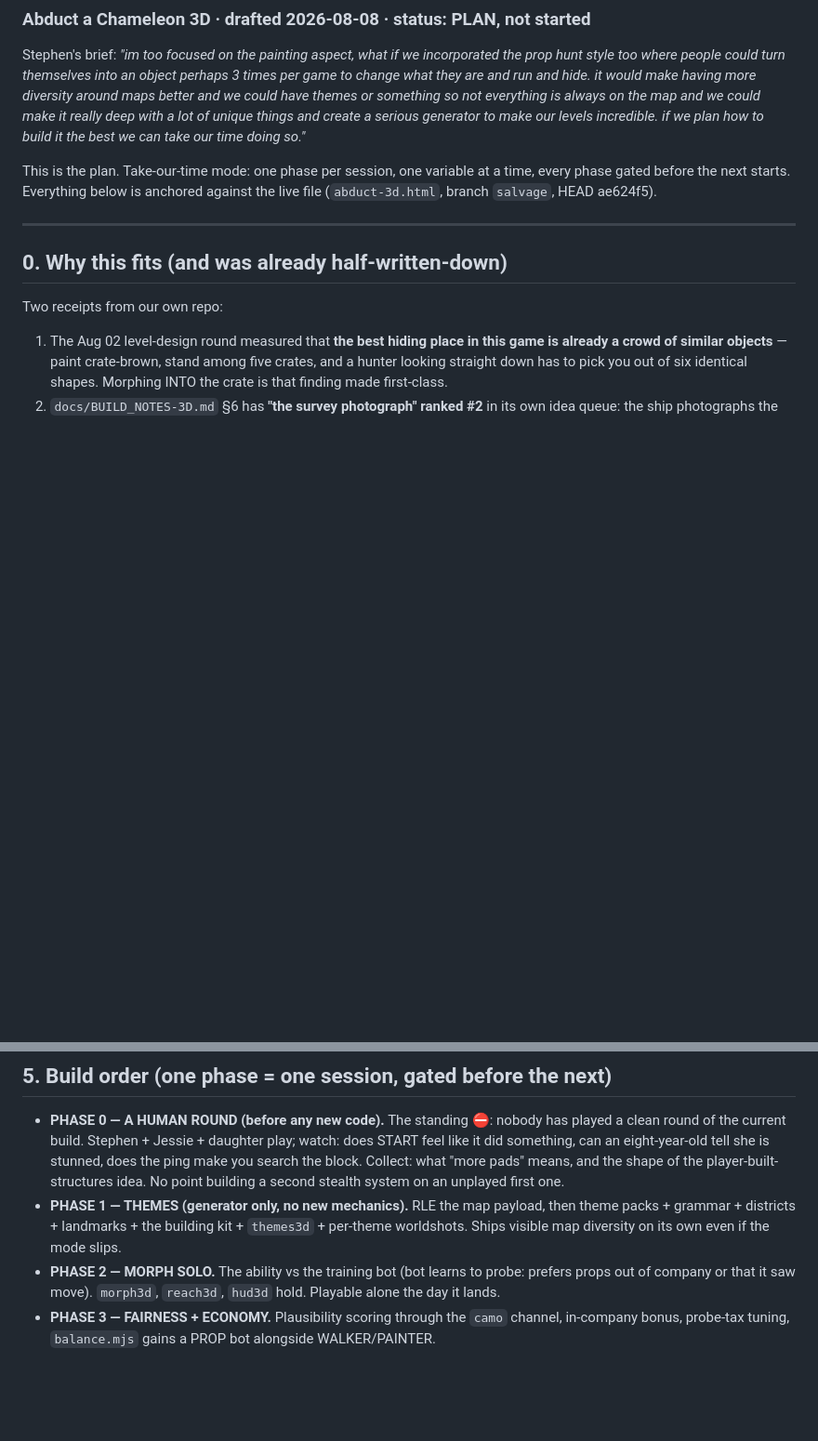
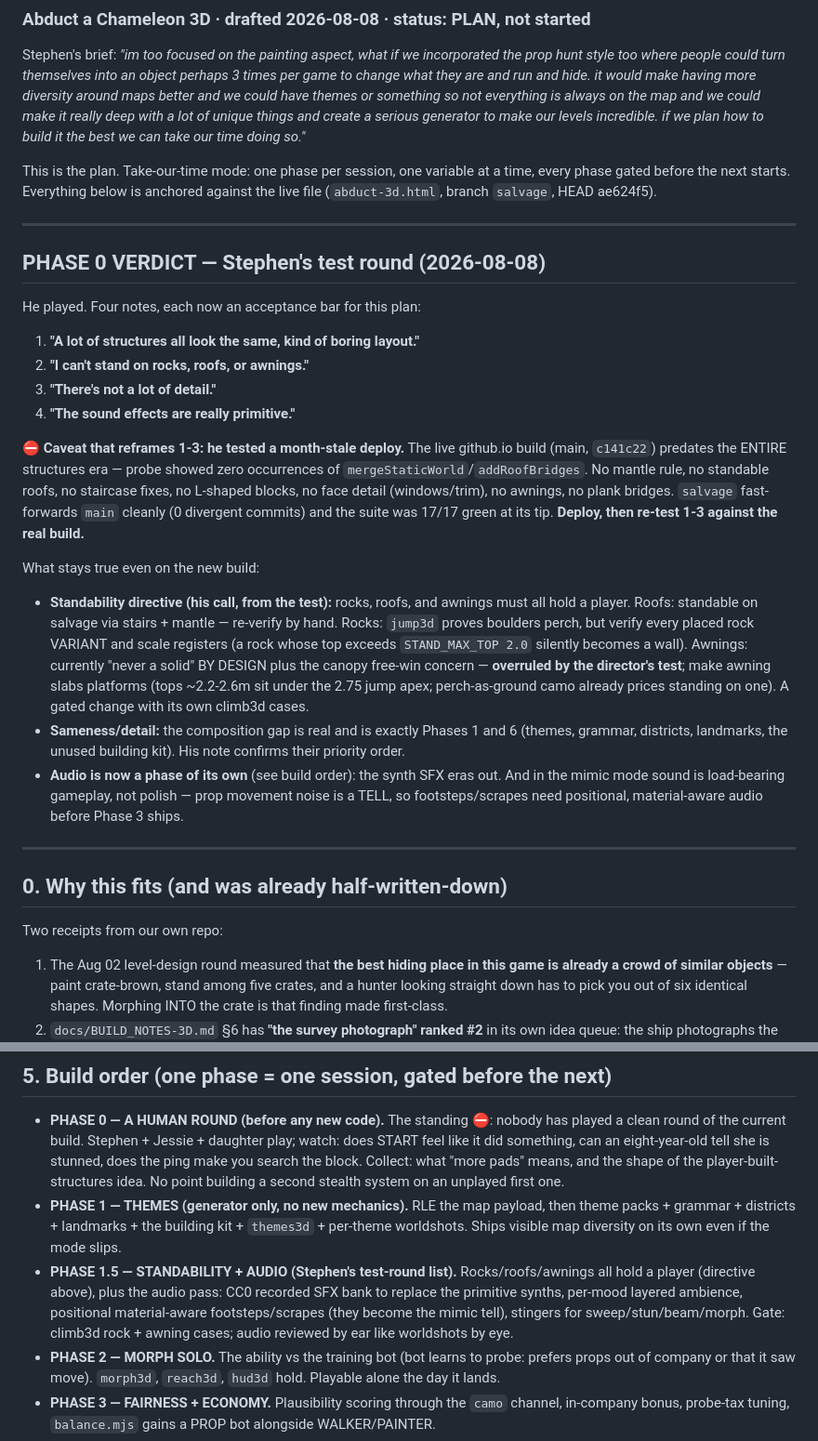
Before and after one commit to Stephenuffugus/abduct_a_chameleon, a Markdown page: docs/PLAN-prop-hunt-and-themes.md, 2 parts joined by grey strips. Shown at 93% size. Drawn GitHub-style; blank space fills up the shorter version.

Commit message:
Plan: Phase 0 verdict (Stephen's four notes), standability directive, audio phase
Co-Authored-By: Claude Fable 5 <noreply@anthropic.com>
Claude-Session: https://claude.ai/code/session_01Pr3vy6RqXxJ3xo51oDNVDV

```diff
--- a/docs/PLAN-prop-hunt-and-themes.md
+++ b/docs/PLAN-prop-hunt-and-themes.md
@@ -11,6 +11,43 @@ plan how to build it the best we can take our time doing so."*
 This is the plan. Take-our-time mode: one phase per session, one variable at a
 time, every phase gated before the next starts. Everything below is anchored
 against the live file (`abduct-3d.html`, branch `salvage`, HEAD ae624f5).
+
+---
+
+## PHASE 0 VERDICT — Stephen's test round (2026-08-08)
+
+He played. Four notes, each now an acceptance bar for this plan:
+
+1. **"A lot of structures all look the same, kind of boring layout."**
+2. **"I can't stand on rocks, roofs, or awnings."**
+3. **"There's not a lot of detail."**
+4. **"The sound effects are really primitive."**
+
+⛔ **Caveat that reframes 1-3: he tested a month-stale deploy.** The live
+github.io build (main, `c141c22`) predates the ENTIRE structures era — probe
+showed zero occurrences of `mergeStaticWorld`/`addRoofBridges`. No mantle
+rule, no standable roofs, no staircase fixes, no L-shaped blocks, no face
+detail (windows/trim), no awnings, no plank bridges. `salvage` fast-forwards
+`main` cleanly (0 divergent commits) and the suite was 17/17 green at its
+tip. **Deploy, then re-test 1-3 against the real build.**
+
+What stays true even on the new build:
+- **Standability directive (his call, from the test):** rocks, roofs, and
+  awnings must all hold a player. Roofs: standable on salvage via stairs +
+  mantle — re-verify by hand. Rocks: `jump3d` proves boulders perch, but
+  verify every placed rock VARIANT and scale registers (a rock whose top
+  exceeds `STAND_MAX_TOP 2.0` silently becomes a wall). Awnings: currently
+  "never a solid" BY DESIGN plus the canopy free-win concern — **overruled by
+  the director's test**; make awning slabs platforms (tops ~2.2-2.6m sit
+  under the 2.75 jump apex; perch-as-ground camo already prices standing on
+  one). A gated change with its own climb3d cases.
+- **Sameness/detail:** the composition gap is real and is exactly Phases 1
+  and 6 (themes, grammar, districts, landmarks, the unused building kit).
+  His note confirms their priority order.
+- **Audio is now a phase of its own** (see build order): the synth SFX eras
+  out. And in the mimic mode sound is load-bearing gameplay, not polish —
+  prop movement noise is a TELL, so footsteps/scrapes need positional,
+  material-aware audio before Phase 3 ships.
 
 ---
 
@@ -209,6 +246,12 @@ asking for by name — composition — inside `makeRandomMap` (2228) and
   payload, then theme packs + grammar + districts + landmarks + the building
   kit + `themes3d` + per-theme worldshots. Ships visible map diversity on its
   own even if the mode slips.
+- **PHASE 1.5 — STANDABILITY + AUDIO (Stephen's test-round list).**
+  Rocks/roofs/awnings all hold a player (directive above), plus the audio
+  pass: CC0 recorded SFX bank to replace the primitive synths, per-mood
+  layered ambience, positional material-aware footsteps/scrapes (they become
+  the mimic tell), stingers for sweep/stun/beam/morph. Gate: climb3d rock +
+  awning cases; audio reviewed by ear like worldshots by eye.
 - **PHASE 2 — MORPH SOLO.** The ability vs the training bot (bot learns to
   probe: prefers props out of company or that it saw move). `morph3d`,
   `reach3d`, `hud3d` hold. Playable alone the day it lands.
```
